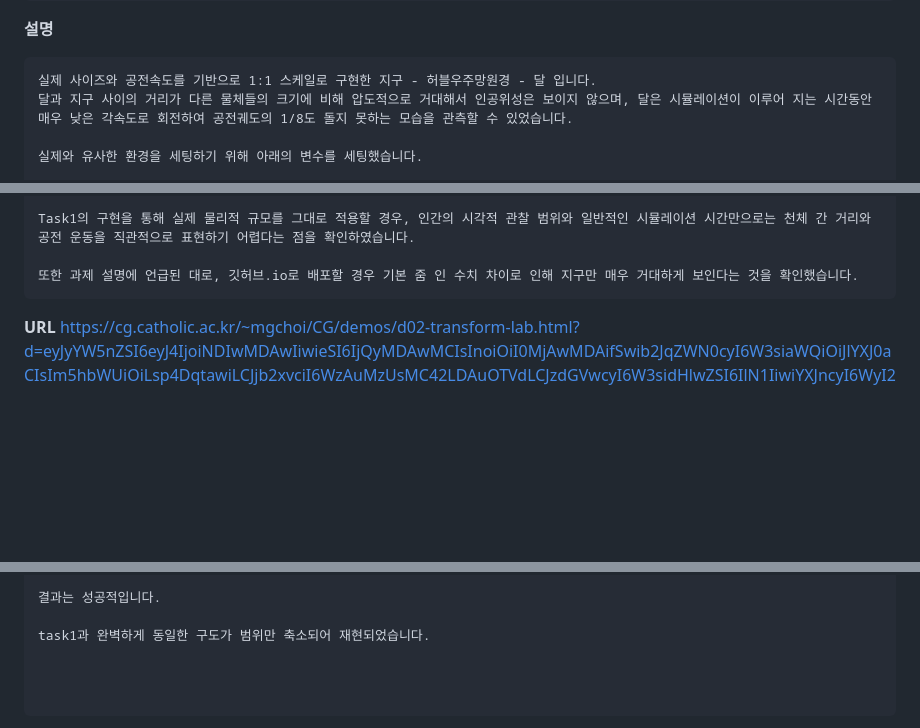
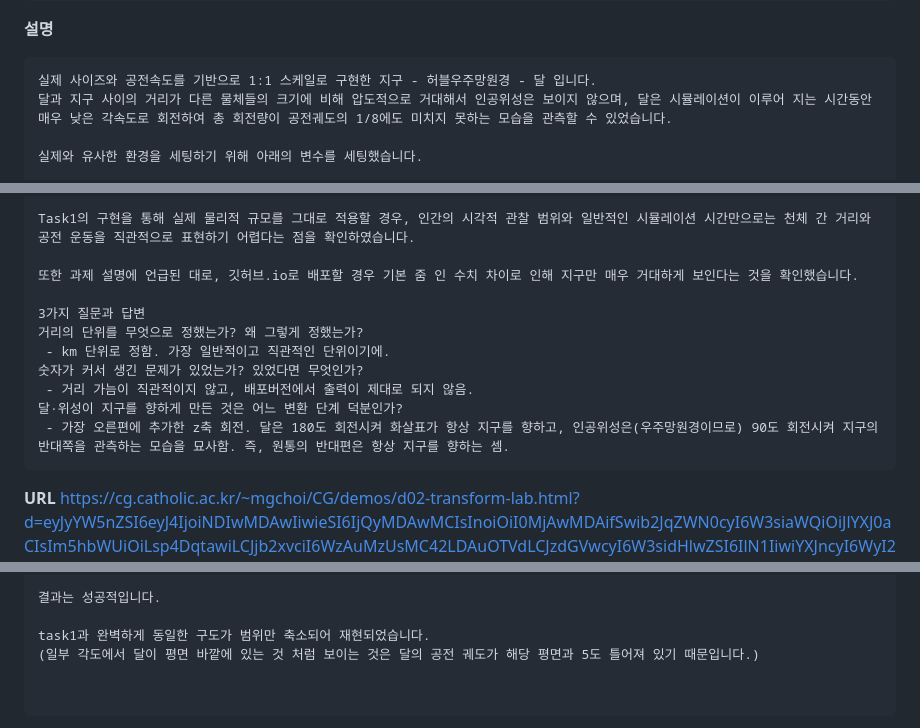
Before and after one commit to syzygykr/cg-2026-solar-syzygykr, a Markdown page: week2/week2.md, 3 parts joined by grey strips. Drawn GitHub-style; blank space fills up the shorter version.

````diff
--- a/week2/week2.md
+++ b/week2/week2.md
@@ -141,7 +141,7 @@
 **설명**
 ```
 실제 사이즈와 공전속도를 기반으로 1:1 스케일로 구현한 지구 - 허블우주망원경 - 달 입니다.
-달과 지구 사이의 거리가 다른 물체들의 크기에 비해 압도적으로 거대해서 인공위성은 보이지 않으며, 달은 시뮬레이션이 이루어 지는 시간동안 매우 낮은 각속도로 회전하여 공전궤도의 1/8도 돌지 못하는 모습을 관측할 수 있었습니다.
+달과 지구 사이의 거리가 다른 물체들의 크기에 비해 압도적으로 거대해서 인공위성은 보이지 않으며, 달은 시뮬레이션이 이루어 지는 시간동안 매우 낮은 각속도로 회전하여 총 회전량이 공전궤도의 1/8에도 미치지 못하는 모습을 관측할 수 있었습니다.
 
 실제와 유사한 환경을 세팅하기 위해 아래의 변수를 세팅했습니다.
 
@@ -160,6 +160,14 @@
 Task1의 구현을 통해 실제 물리적 규모를 그대로 적용할 경우, 인간의 시각적 관찰 범위와 일반적인 시뮬레이션 시간만으로는 천체 간 거리와 공전 운동을 직관적으로 표현하기 어렵다는 점을 확인하였습니다.
 
 또한 과제 설명에 언급된 대로, 깃허브.io로 배포할 경우 기본 줌 인 수치 차이로 인해 지구만 매우 거대하게 보인다는 것을 확인했습니다.
+
+3가지 질문과 답변
+거리의 단위를 무엇으로 정했는가? 왜 그렇게 정했는가?
+ - km 단위로 정함. 가장 일반적이고 직관적인 단위이기에.
+숫자가 커서 생긴 문제가 있었는가? 있었다면 무엇인가?
+ - 거리 가늠이 직관적이지 않고, 배포버전에서 출력이 제대로 되지 않음.
+달·위성이 지구를 향하게 만든 것은 어느 변환 단계 덕분인가?
+ - 가장 오른편에 추가한 z축 회전. 달은 180도 회전시켜 화살표가 항상 지구를 향하고, 인공위성은(우주망원경이므로) 90도 회전시켜 지구의 반대쪽을 관측하는 모습을 묘사함. 즉, 원통의 반대편은 항상 지구를 향하는 셈.
 ```
 
 **URL**
@@ -198,7 +335,7 @@ s = 1/386737 = 0.000002585 입니다.
 결과는 성공적입니다.
 
 task1과 완벽하게 동일한 구도가 범위만 축소되어 재현되었습니다.
-
+(일부 각도에서 달이 평면 바깥에 있는 것 처럼 보이는 것은 달의 공전 궤도가 해당 평면과 5도 틀어져 있기 때문입니다.)
 
 
 ```
````
Also changed, not shown: other parts of week2/week2.md (+131 -1 lines), week2/images/task2.png (added), 1 other file.
